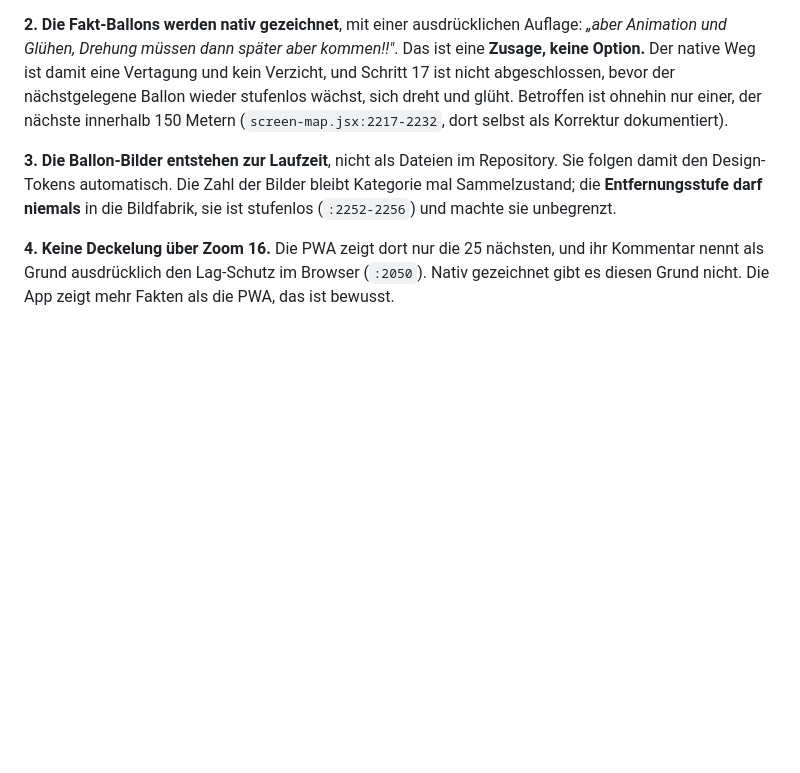
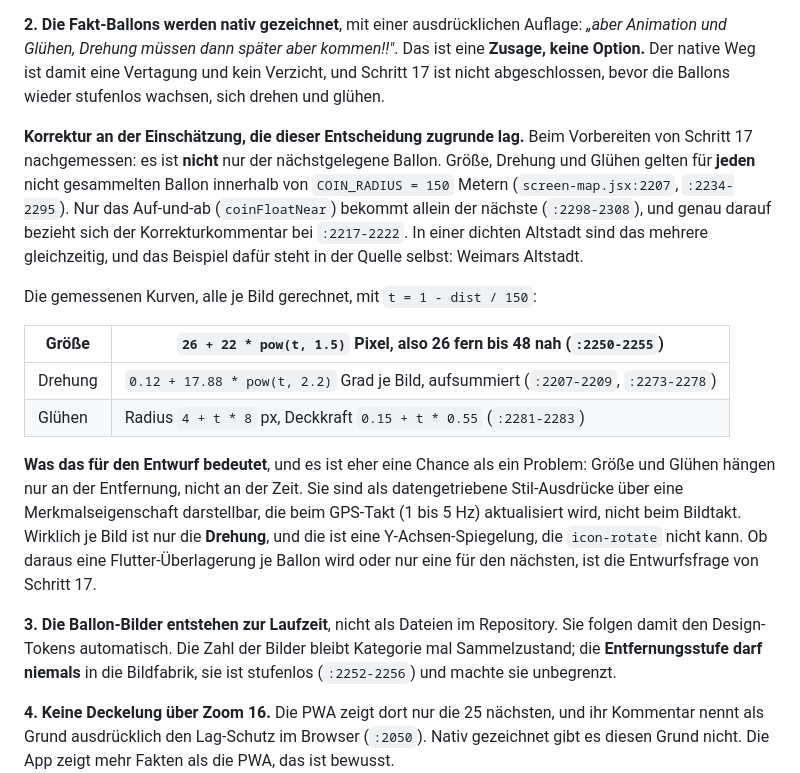
Before and after one commit to Daigon2/flutter-fact, a Markdown page: REBUILD_STATUS.md, the part around the change. GitHub-like rendering; blank space fills up the shorter version.

Commit message:
docs: Korrektur, die Naeherungs-Animation betrifft nicht nur den naechsten Ballon
Beim Vorbereiten von Schritt 17 nachgemessen. Groesse, Drehung und Gluehen
gelten fuer jeden nicht gesammelten Ballon innerhalb von COIN_RADIUS = 150
Metern (screen-map.jsx:2207, :2234-2295). Nur das Auf-und-ab bekommt allein
der naechste (:2298-2308), und darauf bezieht sich der Korrekturkommentar bei
:2217-2222.

Die Einschaetzung "betrifft ohnehin nur einen" ist in Janeks Entscheidung fuer
native Ballons eingeflossen. An der Entscheidung aendert die Korrektur nichts,
sie aendert was Schritt 17 kostet.

Groesse und Gluehen haengen nur an der Entfernung und sind als datengetriebene
Stil-Ausdruecke im GPS-Takt darstellbar; je Bild ist wirklich nur die Drehung,
und die ist eine Y-Achsen-Spiegelung, die icon-rotate nicht kann.

Co-Authored-By: Claude Opus 5 <noreply@anthropic.com>

```diff
--- a/REBUILD_STATUS.md
+++ b/REBUILD_STATUS.md
@@ -228,9 +228,33 @@ nicht ablesbar. **N ist noch zu wählen**, das Gate trägt beide Lesarten bereit
 Auflage: *„aber Animation und Glühen, Drehung müssen dann später aber
 kommen!!"*. Das ist eine **Zusage, keine Option.** Der native Weg ist damit
 eine Vertagung und kein Verzicht, und Schritt 17 ist nicht abgeschlossen,
-bevor der nächstgelegene Ballon wieder stufenlos wächst, sich dreht und glüht.
-Betroffen ist ohnehin nur einer, der nächste innerhalb 150 Metern
-(`screen-map.jsx:2217-2232`, dort selbst als Korrektur dokumentiert).
+bevor die Ballons wieder stufenlos wachsen, sich drehen und glühen.
+
+**Korrektur an der Einschätzung, die dieser Entscheidung zugrunde lag.** Beim
+Vorbereiten von Schritt 17 nachgemessen: es ist **nicht** nur der
+nächstgelegene Ballon. Größe, Drehung und Glühen gelten für **jeden** nicht
+gesammelten Ballon innerhalb von `COIN_RADIUS = 150` Metern
+(`screen-map.jsx:2207`, `:2234-2295`). Nur das Auf-und-ab (`coinFloatNear`)
+bekommt allein der nächste (`:2298-2308`), und genau darauf bezieht sich der
+Korrekturkommentar bei `:2217-2222`. In einer dichten Altstadt sind das
+mehrere gleichzeitig, und das Beispiel dafür steht in der Quelle selbst:
+Weimars Altstadt.
+
+Die gemessenen Kurven, alle je Bild gerechnet, mit `t = 1 - dist / 150`:
+
+| Größe | `26 + 22 * pow(t, 1.5)` Pixel, also 26 fern bis 48 nah (`:2250-2255`) |
+|---|---|
+| Drehung | `0.12 + 17.88 * pow(t, 2.2)` Grad je Bild, aufsummiert (`:2207-2209`, `:2273-2278`) |
+| Glühen | Radius `4 + t * 8` px, Deckkraft `0.15 + t * 0.55` (`:2281-2283`) |
+
+**Was das für den Entwurf bedeutet**, und es ist eher eine Chance als ein
+Problem: Größe und Glühen hängen nur an der Entfernung, nicht an der Zeit. Sie
+sind als datengetriebene Stil-Ausdrücke über eine Merkmalseigenschaft
+darstellbar, die beim GPS-Takt (1 bis 5 Hz) aktualisiert wird, nicht beim
+Bildtakt. Wirklich je Bild ist nur die **Drehung**, und die ist eine
+Y-Achsen-Spiegelung, die `icon-rotate` nicht kann. Ob daraus eine
+Flutter-Überlagerung je Ballon wird oder nur eine für den nächsten, ist die
+Entwurfsfrage von Schritt 17.
 
 **3. Die Ballon-Bilder entstehen zur Laufzeit**, nicht als Dateien im
 Repository. Sie folgen damit den Design-Tokens automatisch. Die Zahl der
```
